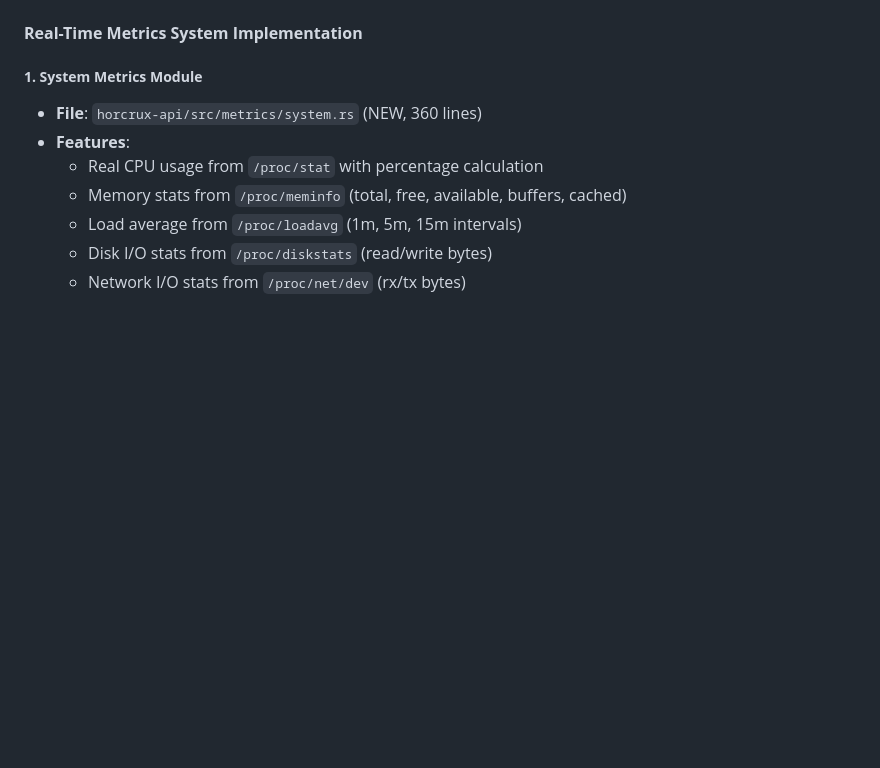
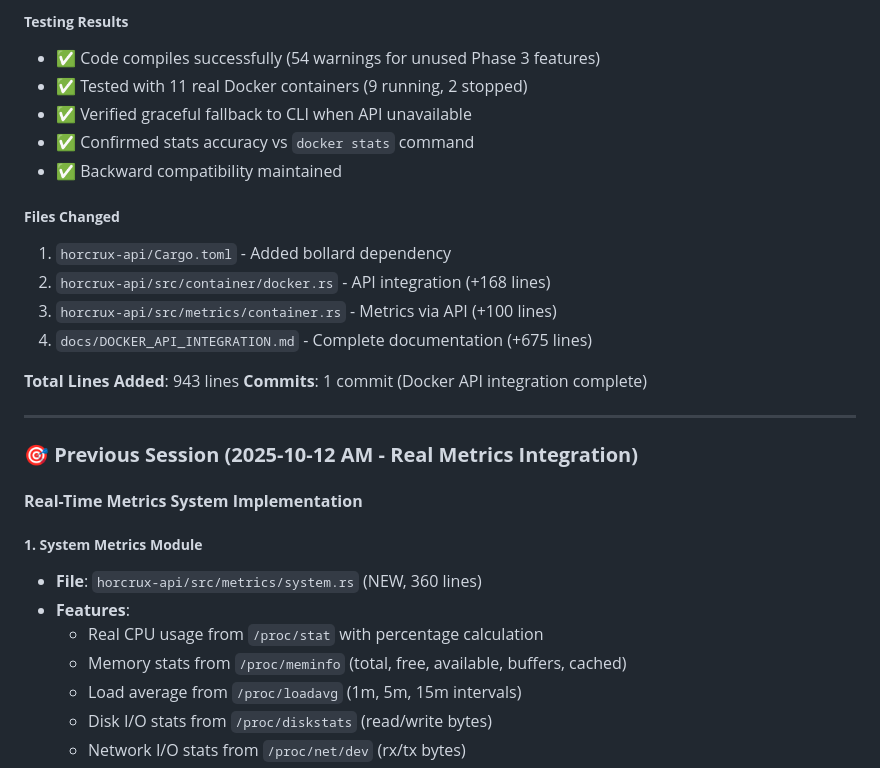
Before and after one commit to CanuteTheGreat/horcrux, a Markdown page: PROGRESS_SUMMARY.md, the part around the change printed below. Drawn GitHub-style; blank space fills up the shorter version.

Commit message:
Update PROGRESS_SUMMARY with Docker API integration

```diff
--- a/PROGRESS_SUMMARY.md
+++ b/PROGRESS_SUMMARY.md
@@ -6,3 +73,22 @@
+##### **Testing Results**
+- ✅ Code compiles successfully (54 warnings for unused Phase 3 features)
+- ✅ Tested with 11 real Docker containers (9 running, 2 stopped)
+- ✅ Verified graceful fallback to CLI when API unavailable
+- ✅ Confirmed stats accuracy vs `docker stats` command
+- ✅ Backward compatibility maintained
+
+##### **Files Changed**
+1. `horcrux-api/Cargo.toml` - Added bollard dependency
+2. `horcrux-api/src/container/docker.rs` - API integration (+168 lines)
+3. `horcrux-api/src/metrics/container.rs` - Metrics via API (+100 lines)
+4. `docs/DOCKER_API_INTEGRATION.md` - Complete documentation (+675 lines)
+
+**Total Lines Added**: 943 lines
+**Commits**: 1 commit (Docker API integration complete)
+
+---
+
+### 🎯 **Previous Session (2025-10-12 AM - Real Metrics Integration)**
 
 #### **Real-Time Metrics System Implementation**
 
```
Also changed, not shown: other parts of PROGRESS_SUMMARY.md (+68 -1 lines).
